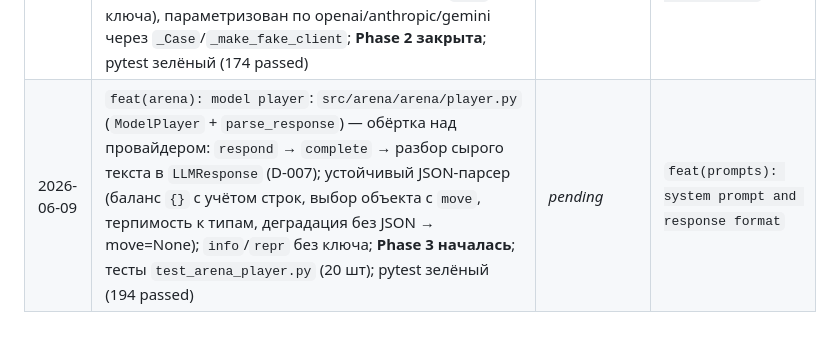
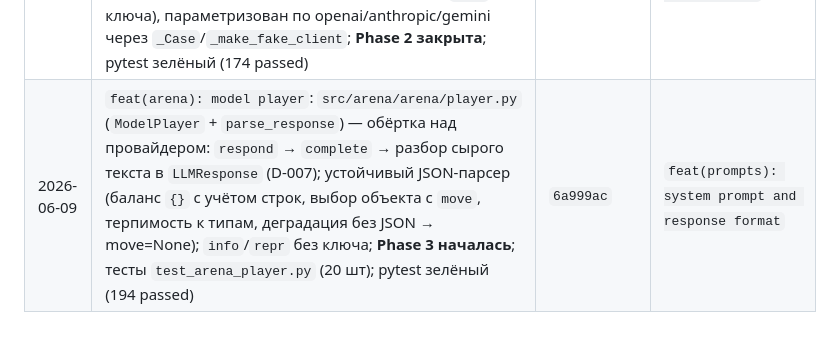
Before and after one commit to kovdmtr/LLM_arena_chess, a Markdown page: docs/PROGRESS.md, the part around the change. GitHub-like rendering.

Commit message:
docs(progress): record real commit hash in session log

```diff
--- a/docs/PROGRESS.md
+++ b/docs/PROGRESS.md
@@ -74,4 +74,4 @@
 | 2026-06-09 | `feat(providers): anthropic`: `providers/anthropic_provider.py` (`AnthropicProvider` поверх SDK `anthropic`, Messages API); system вынесен из `messages` в параметр `system` с `cache_control: ephemeral` (prompt caching, D-017), конкатенация text-блоков ответа, ленивое кэширование клиента, обёртка ошибок + `mask_secret`; регистрация `@register_provider("anthropic")` + импорт в `__init__`; тесты `test_providers_anthropic.py` (12 шт на моках); D-017 в DECISIONS; pytest зелёный (143 passed) | `f7d3ab1` | `feat(providers): gemini` |
 | 2026-06-09 | `feat(providers): gemini`: `providers/gemini_provider.py` (`GeminiProvider` поверх SDK `google-genai`, `generate_content`); system → `system_instruction`, маппинг роли `assistant`→`model`, параметры в `GenerateContentConfig`, ответ `response.text`, ленивое кэширование клиента, обёртка ошибок + `mask_secret`; регистрация `@register_provider("gemini")` + импорт в `__init__`; тесты `test_providers_gemini.py` (12 шт на моках); D-018 в DECISIONS; **все 3 провайдера готовы**; pytest зелёный (155 passed) | `2ab06cc` | `test(providers): mocked transport` |
 | 2026-06-09 | `test(providers): mocked transport`: `tests/test_providers_transport.py` (19 шт) — единый кросс-провайдерный контракт за фабрикой (реестр=3, тип провайдера, сырой текст, обёртка+маскирование ошибки, пустой ответ, ленивое кэширование, `repr` без ключа), параметризован по openai/anthropic/gemini через `_Case`/`_make_fake_client`; **Phase 2 закрыта**; pytest зелёный (174 passed) | `375b851` | `feat(arena): model player` |
-| 2026-06-09 | `feat(arena): model player`: `src/arena/arena/player.py` (`ModelPlayer` + `parse_response`) — обёртка над провайдером: `respond` → `complete` → разбор сырого текста в `LLMResponse` (D-007); устойчивый JSON-парсер (баланс `{}` с учётом строк, выбор объекта с `move`, терпимость к типам, деградация без JSON → move=None); `info`/`repr` без ключа; **Phase 3 началась**; тесты `test_arena_player.py` (20 шт); pytest зелёный (194 passed) | _pending_ | `feat(prompts): system prompt and response format` |
+| 2026-06-09 | `feat(arena): model player`: `src/arena/arena/player.py` (`ModelPlayer` + `parse_response`) — обёртка над провайдером: `respond` → `complete` → разбор сырого текста в `LLMResponse` (D-007); устойчивый JSON-парсер (баланс `{}` с учётом строк, выбор объекта с `move`, терпимость к типам, деградация без JSON → move=None); `info`/`repr` без ключа; **Phase 3 началась**; тесты `test_arena_player.py` (20 шт); pytest зелёный (194 passed) | `6a999ac` | `feat(prompts): system prompt and response format` |
```
